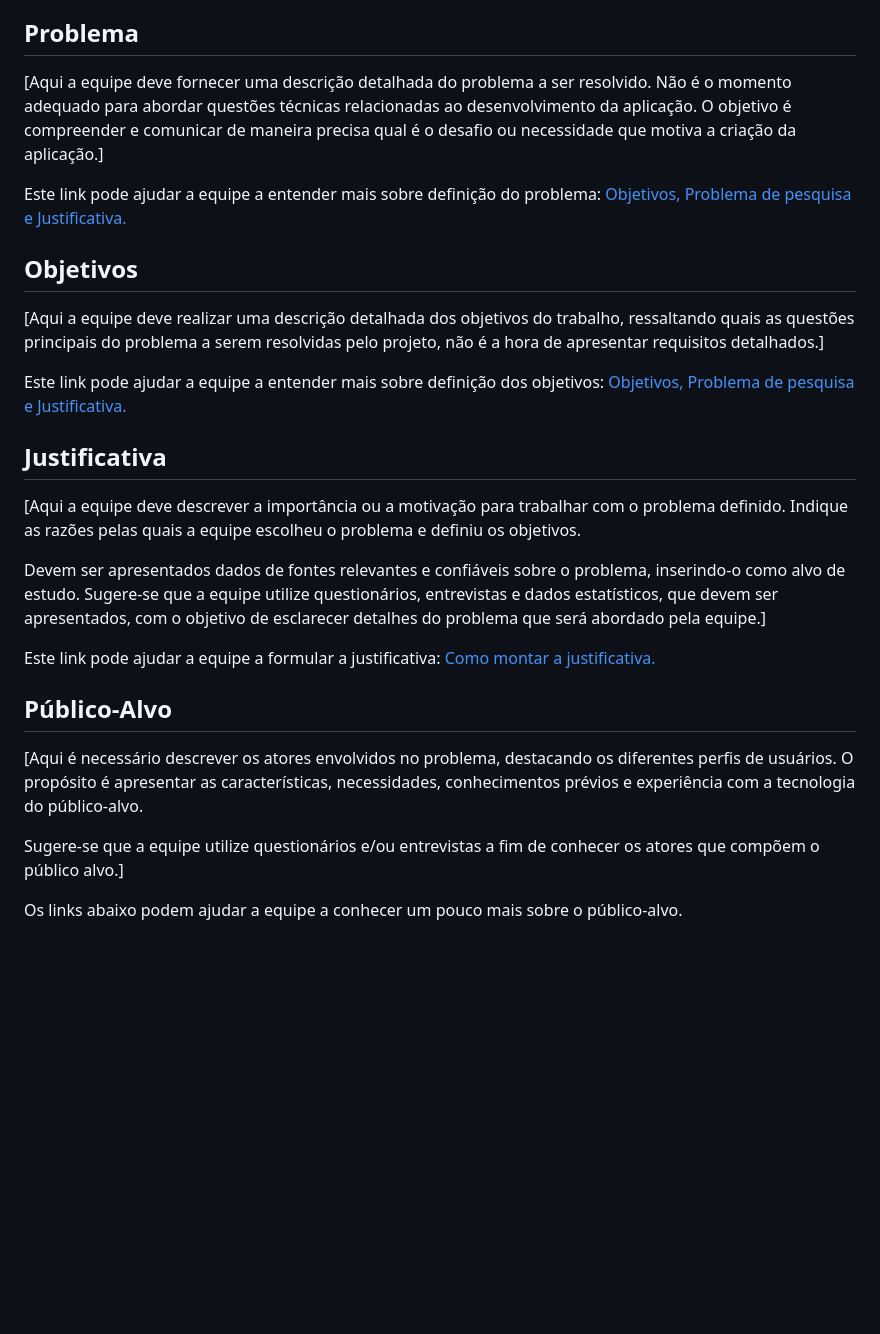
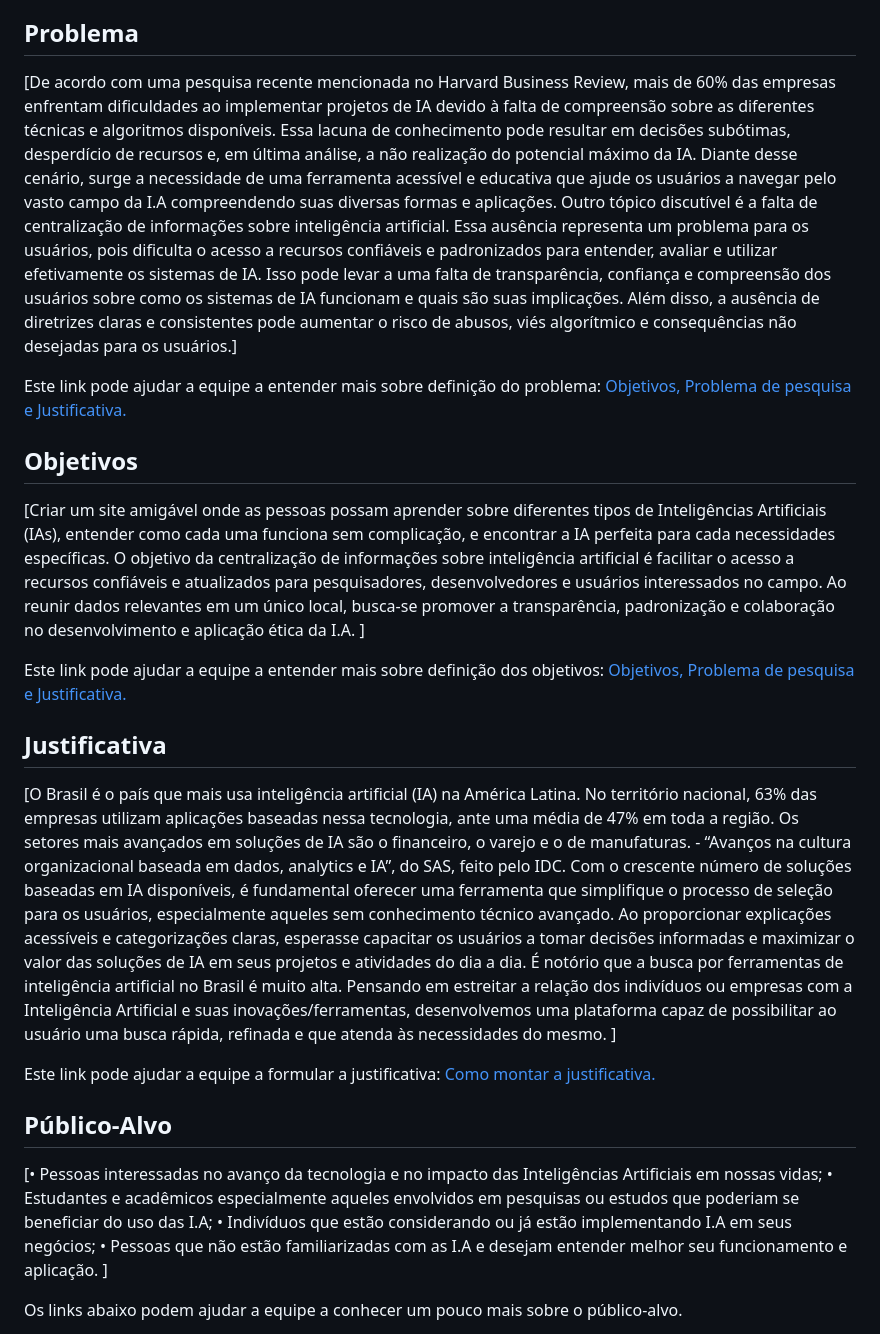
Before and after one commit to ICEI-PUC-Minas-PMV-ADS/pmv-ads-2024-1-e1-proj-web-t6-projeto-portal-ia, a Markdown page: documentos/01-Documentação de Contexto.md, the part around the change. GitHub-like rendering; blank space fills up the shorter version.

Commit message:
Update 01-Documentação de Contexto.md
Update de todo o Doc de Contexto

```diff
--- a/documentos/01-Documentação de Contexto.md
+++ b/documentos/01-Documentação de Contexto.md
@@ -7,30 +7,35 @@ Nos últimos anos, a Inteligência Artificial tem se destacado como uma das tecn
 No entanto, para muitos indivíduos e organizações, a complexidade e a variedade de opções disponíveis podem tornar desafiador o processo de identificar e selecionar a forma mais adequada de I.A para atender às suas necessidades específicas. ]
 
 ## Problema
-[Aqui a equipe deve fornecer uma descrição detalhada do problema a ser resolvido. Não é o momento adequado para abordar questões técnicas relacionadas ao desenvolvimento da aplicação. O objetivo é compreender e comunicar de maneira precisa qual é o desafio ou necessidade que motiva a criação da aplicação.]
+[De acordo com uma pesquisa recente mencionada no Harvard Business Review, mais de 60% das empresas enfrentam dificuldades ao implementar projetos de IA devido à falta de compreensão sobre as diferentes técnicas e algoritmos disponíveis. Essa lacuna de conhecimento pode resultar em decisões subótimas, desperdício de recursos e, em última análise, a não realização do potencial máximo da IA. Diante desse cenário, surge a necessidade de uma ferramenta acessível e educativa que ajude os usuários a navegar pelo vasto campo da I.A compreendendo suas diversas formas e aplicações. Outro tópico discutível é a falta de centralização de informações sobre inteligência artificial. Essa ausência representa um problema para os usuários, pois dificulta o acesso a recursos confiáveis e padronizados para entender, avaliar e utilizar efetivamente os sistemas de IA. Isso pode levar a uma falta de transparência, confiança e compreensão dos usuários sobre como os sistemas de IA funcionam e quais são suas implicações. Além disso, a ausência de diretrizes claras e consistentes pode aumentar o risco de abusos, viés algorítmico e consequências não desejadas para os usuários.]
 
 Este link pode ajudar a equipe a entender mais sobre definição do problema: [Objetivos, Problema de pesquisa e Justificativa.](https://medium.com/@versioparole/objetivos-problema-de-pesquisa-e-justificativa-c98c8233b9c3)
 
 
 ## Objetivos
 
-[Aqui a equipe deve realizar uma descrição detalhada dos objetivos do trabalho, ressaltando quais as questões principais do problema a serem resolvidas pelo projeto, não é a hora de apresentar requisitos detalhados.]
+[Criar um site amigável onde as pessoas possam aprender sobre diferentes tipos de Inteligências Artificiais (IAs), entender como cada uma funciona sem complicação, e encontrar a IA perfeita para cada necessidades específicas.
+O objetivo da centralização de informações sobre inteligência artificial é facilitar o acesso a recursos confiáveis e atualizados para pesquisadores, desenvolvedores e usuários interessados no campo. Ao reunir dados relevantes em um único local, busca-se promover a transparência, padronização e colaboração no desenvolvimento e aplicação ética da I.A.
+]
 
 Este link pode ajudar a equipe a entender mais sobre definição dos objetivos: [Objetivos, Problema de pesquisa e Justificativa.](https://medium.com/@versioparole/objetivos-problema-de-pesquisa-e-justificativa-c98c8233b9c3)
 
 ## Justificativa
 
-[Aqui a equipe deve descrever a importância ou a motivação para trabalhar com o problema definido. Indique as razões pelas quais a equipe escolheu o problema e definiu os objetivos.
-
-Devem ser apresentados dados de fontes relevantes e confiáveis sobre o problema, inserindo-o como alvo de estudo. Sugere-se que a equipe utilize questionários, entrevistas e dados estatísticos, que devem ser apresentados, com o objetivo de esclarecer detalhes do problema que será abordado pela equipe.]
+[O Brasil é o país que mais usa inteligência artificial (IA) na América Latina. No território nacional, 63% das empresas utilizam aplicações baseadas nessa tecnologia, ante uma média de 47% em toda a região. Os setores mais avançados em soluções de IA são o financeiro, o varejo e o de manufaturas. - “Avanços na cultura organizacional baseada em dados, analytics e IA”, do SAS, feito pelo IDC.
+Com o crescente número de soluções baseadas em IA disponíveis, é fundamental oferecer uma ferramenta que simplifique o processo de seleção para os usuários, especialmente aqueles sem conhecimento técnico avançado. Ao proporcionar explicações acessíveis e categorizações claras, esperasse capacitar os usuários a tomar decisões informadas e maximizar o valor das soluções de IA em seus projetos e atividades do dia a dia.
+É notório que a busca por ferramentas de inteligência artificial no Brasil é muito alta. Pensando em estreitar a relação dos indivíduos ou empresas com a Inteligência Artificial e suas inovações/ferramentas, desenvolvemos uma plataforma capaz de possibilitar ao usuário uma busca rápida, refinada e que atenda às necessidades do mesmo.
+]
 
 Este link pode ajudar a equipe a formular a justificativa: [Como montar a justificativa.](https://guiadamonografia.com.br/como-montar-justificativa-do-tcc/)
 
 ## Público-Alvo
 
-[Aqui é necessário descrever os atores envolvidos no problema, destacando os diferentes perfis de usuários. O propósito é apresentar as características, necessidades, conhecimentos prévios e experiência com a tecnologia do público-alvo.
-
-Sugere-se que a equipe utilize questionários e/ou entrevistas a fim de conhecer os atores que compõem o público alvo.]
+[•	Pessoas interessadas no avanço da tecnologia e no impacto das Inteligências Artificiais em nossas vidas;
+•	Estudantes e acadêmicos especialmente aqueles envolvidos em pesquisas ou estudos que poderiam se beneficiar do uso das I.A;
+•	Indivíduos que estão considerando ou já estão implementando I.A em seus negócios;
+•	Pessoas que não estão familiarizadas com as I.A e desejam entender melhor seu funcionamento e aplicação.
+]
 
 Os links abaixo podem ajudar a equipe a conhecer um pouco mais sobre o público-alvo.
 
```
